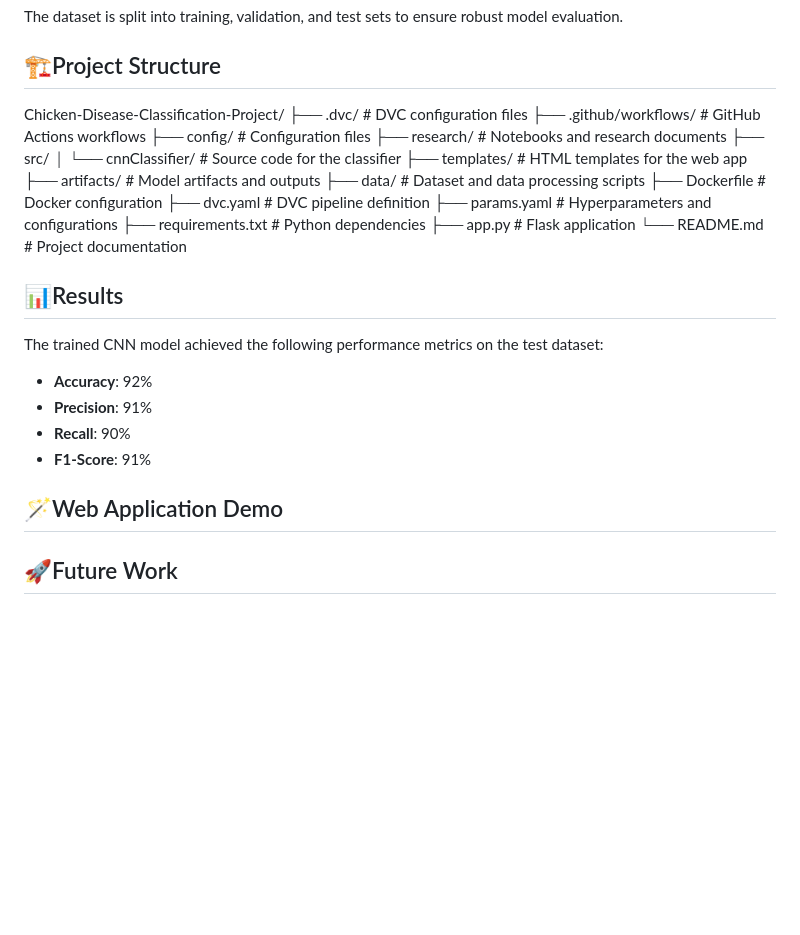
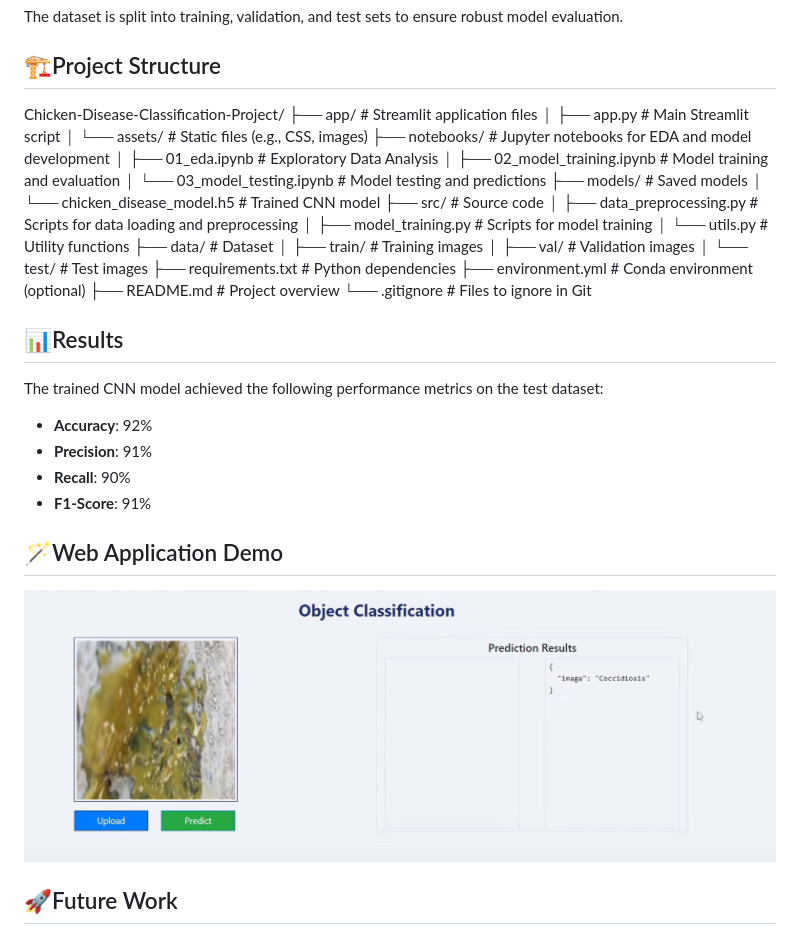
Before and after one commit to juna-99/Chicken-Disease-Classification-Project, a Markdown page: README.md, the part around the change. Rendered like a GitHub page; blank space fills up the shorter version.

```diff
--- a/README.md
+++ b/README.md
@@ -25,21 +25,28 @@ The dataset is split into training, validation, and test sets to ensure robust m
 ## 🏗️Project Structure
 
 Chicken-Disease-Classification-Project/
-├── .dvc/                      # DVC configuration files
-├── .github/workflows/         # GitHub Actions workflows
-├── config/                    # Configuration files
-├── research/                  # Notebooks and research documents
-├── src/
-│   └── cnnClassifier/         # Source code for the classifier
-├── templates/                 # HTML templates for the web app
-├── artifacts/                 # Model artifacts and outputs
-├── data/                      # Dataset and data processing scripts
-├── Dockerfile                 # Docker configuration
-├── dvc.yaml                   # DVC pipeline definition
-├── params.yaml                # Hyperparameters and configurations
-├── requirements.txt           # Python dependencies
-├── app.py                     # Flask application
-└── README.md                  # Project documentation
+├── app/ # Streamlit application files
+│ ├── app.py # Main Streamlit script
+│ └── assets/ # Static files (e.g., CSS, images)
+├── notebooks/ # Jupyter notebooks for EDA and model development
+│ ├── 01_eda.ipynb # Exploratory Data Analysis
+│ ├── 02_model_training.ipynb # Model training and evaluation
+│ └── 03_model_testing.ipynb # Model testing and predictions
+├── models/ # Saved models
+│ └── chicken_disease_model.h5 # Trained CNN model
+├── src/ # Source code
+│ ├── data_preprocessing.py # Scripts for data loading and preprocessing
+│ ├── model_training.py # Scripts for model training
+│ └── utils.py # Utility functions
+├── data/ # Dataset
+│ ├── train/ # Training images
+│ ├── val/ # Validation images
+│ └── test/ # Test images
+├── requirements.txt # Python dependencies
+├── environment.yml # Conda environment (optional)
+├── README.md # Project overview
+└── .gitignore # Files to ignore in Git
+
 
 ## 📊Results
 The trained CNN model achieved the following performance metrics on the test dataset:
@@ -50,7 +57,7 @@ The trained CNN model achieved the following performance metrics on the test dat
 - **F1-Score**: 91%
 
 ## 🪄Web Application Demo
-
+![Alt text](https://github.com/juna-99/Chicken-Disease-Classification-Project/blob/ba8e596595c69a20d4230e32a9a92f0cb0d020ad/blob/Screenshot%202025-02-17%20121826.png)
 ## 🚀Future Work
 - **Expand Dataset**: Include more images and additional disease classes.
 - **Improve Model**: Experiment with advanced architectures like ResNet or EfficientNet.
```
